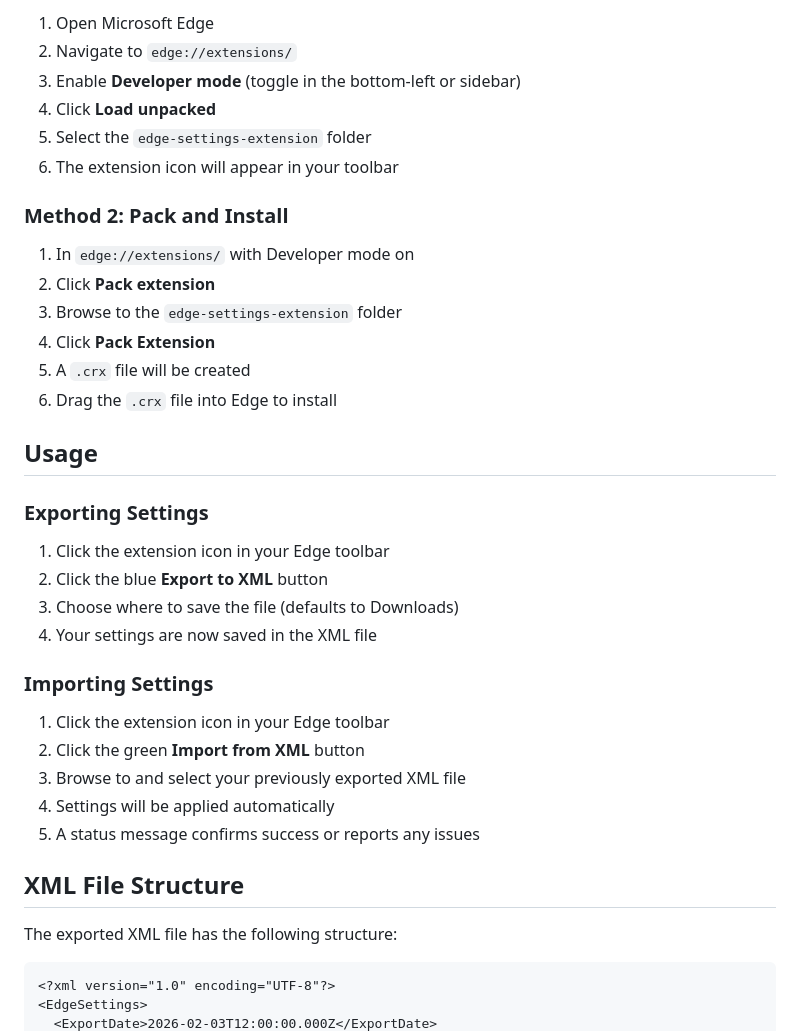
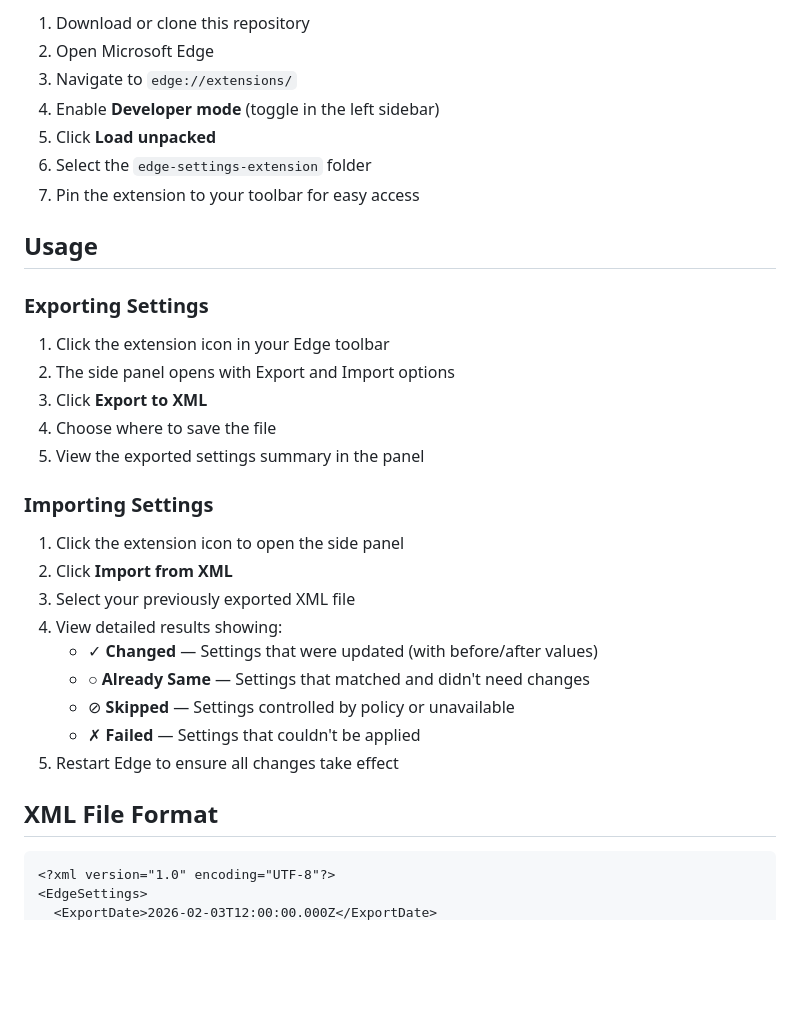
Before and after one commit to zozimustechnologies/settingsimportexport, a Markdown page: edge-settings-extension/README.md, the part around one of its changes. Drawn GitHub-style; blank space fills up the shorter version.

````diff
--- a/edge-settings-extension/README.md
+++ b/edge-settings-extension/README.md
@@ -44,40 +66,35 @@ The extension exports and imports the following settings:
 
-1. Open Microsoft Edge
-2. Navigate to `edge://extensions/`
-3. Enable **Developer mode** (toggle in the bottom-left or sidebar)
-4. Click **Load unpacked**
-5. Select the `edge-settings-extension` folder
-6. The extension icon will appear in your toolbar
-
-### Method 2: Pack and Install
-
-1. In `edge://extensions/` with Developer mode on
-2. Click **Pack extension**
-3. Browse to the `edge-settings-extension` folder
-4. Click **Pack Extension**
-5. A `.crx` file will be created
-6. Drag the `.crx` file into Edge to install
+1. Download or clone this repository
+2. Open Microsoft Edge
+3. Navigate to `edge://extensions/`
+4. Enable **Developer mode** (toggle in the left sidebar)
+5. Click **Load unpacked**
+6. Select the `edge-settings-extension` folder
+7. Pin the extension to your toolbar for easy access
 
 ## Usage
 
 ### Exporting Settings
 
 1. Click the extension icon in your Edge toolbar
-2. Click the blue **Export to XML** button
-3. Choose where to save the file (defaults to Downloads)
-4. Your settings are now saved in the XML file
+2. The side panel opens with Export and Import options
+3. Click **Export to XML**
+4. Choose where to save the file
+5. View the exported settings summary in the panel
 
 ### Importing Settings
 
-1. Click the extension icon in your Edge toolbar
-2. Click the green **Import from XML** button
-3. Browse to and select your previously exported XML file
-4. Settings will be applied automatically
-5. A status message confirms success or reports any issues
+1. Click the extension icon to open the side panel
+2. Click **Import from XML**
+3. Select your previously exported XML file
+4. View detailed results showing:
+   - ✓ **Changed** — Settings that were updated (with before/after values)
+   - ○ **Already Same** — Settings that matched and didn't need changes
+   - ⊘ **Skipped** — Settings controlled by policy or unavailable
+   - ✗ **Failed** — Settings that couldn't be applied
+5. Restart Edge to ensure all changes take effect
 
-## XML File Structure
-
-The exported XML file has the following structure:
+## XML File Format
 
 ```xml
 <?xml version="1.0" encoding="UTF-8"?>
````
Also changed, not shown: other parts of edge-settings-extension/README.md (+108 -68 lines).
